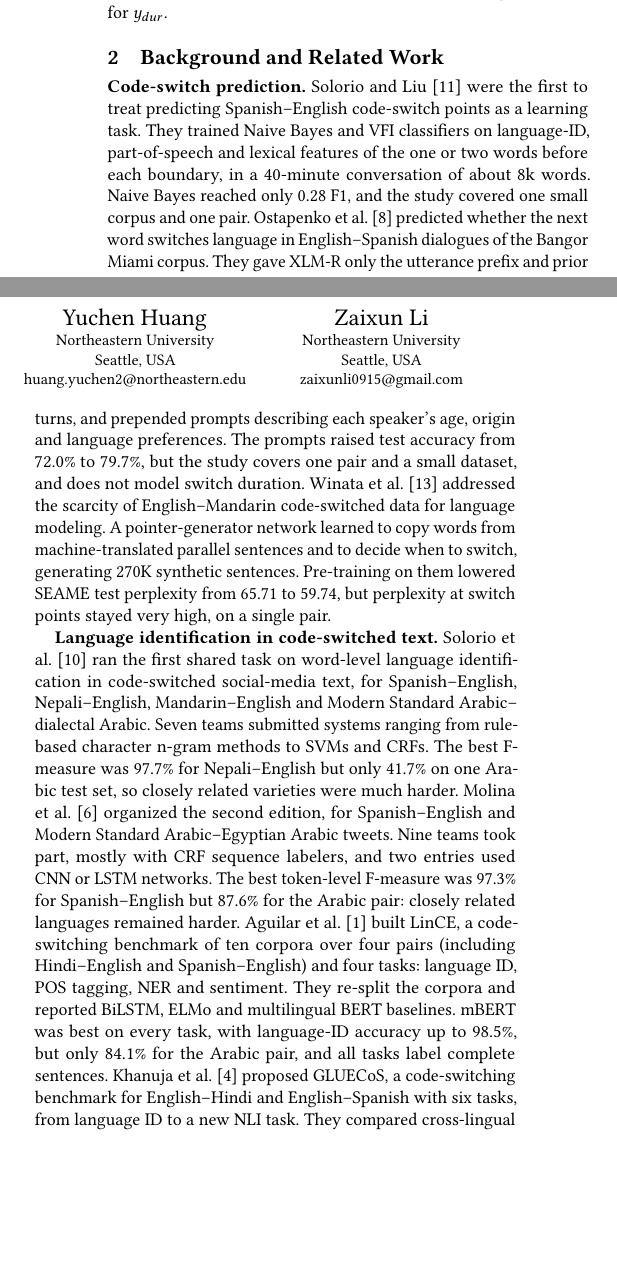
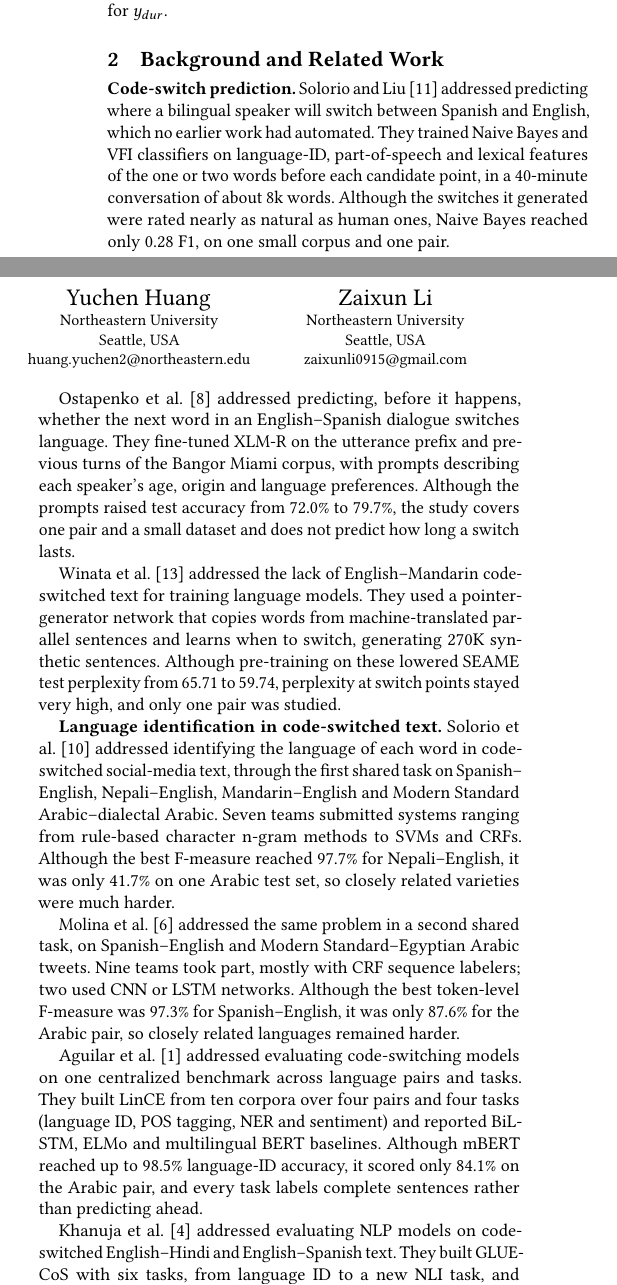
Before and after one commit to StarfishJ/CS6140ML_Project, a LaTeX paper (report/report.tex): two parts of the columns of page 1 of 4, joined at a grey line, cut so that both start at the same text, the shorter picture padded with empty space. Compiled offline with pdfLaTeX.

Commit message:
Report: write each Background paper as problem, method, conclusion
Co-Authored-By: Claude Opus 5.5 <noreply@anthropic.com>

```diff
--- a/report/report.tex
+++ b/report/report.tex
@@ -42,35 +42,19 @@ different pairs? We measure it with the same pipeline and metric on every pair,
 (XLM-R or mBERT) with a causal attention mask and two heads, one for $y_{sw}$ and one for $y_{dur}$.
 
 \section{Background and Related Work}
-\textbf{Code-switch prediction.} Solorio and Liu~\cite{solorio2008learning} were the first to treat predicting
-Spanish--English code-switch points as a learning task. They trained Naive Bayes and VFI classifiers on language-ID,
-part-of-speech and lexical features of the one or two words before each boundary, in a 40-minute conversation of
-about 8k words. Naive Bayes reached only 0.28 F1, and the study covered one small corpus and one pair.
-Ostapenko et al.~\cite{ostapenko2022speaker} predicted whether the next word switches language in English--Spanish
-dialogues of the Bangor Miami corpus. They gave XLM-R only the utterance prefix and prior turns, and prepended prompts
-describing each speaker's age, origin and language preferences. The prompts raised test accuracy from 72.0\% to
-79.7\%, but the study covers one pair and a small dataset, and does not model switch duration.
-Winata et al.~\cite{winata2019synthetic} addressed the scarcity of English--Mandarin code-switched data for language
-modeling. A pointer-generator network learned to copy words from machine-translated parallel sentences and to decide
-when to switch, generating 270K synthetic sentences. Pre-training on them lowered SEAME test perplexity from 65.71 to
-59.74, but perplexity at switch points stayed very high, on a single pair.
+\textbf{Code-switch prediction.} Solorio and Liu~\cite{solorio2008learning} addressed predicting where a bilingual
+speaker will switch between Spanish and English, which no earlier work had automated. They trained Naive Bayes and
+VFI classifiers on language-ID, part-of-speech and lexical features of the one or two words before each candidate
+point, in a 40-minute conversation of about 8k words. Although the switches it generated were rated nearly as natural
+as human ones, Naive Bayes reached only 0.28 F1, on one small corpus and one pair.
 
-\textbf{Language identification in code-switched text.} Solorio et al.~\cite{solorio2014overview} ran the first shared
-task on word-level language identification in code-switched social-media text, for Spanish--English, Nepali--English,
-Mandarin--English and Modern Standard Arabic--dialectal Arabic. Seven teams submitted systems ranging from rule-based
-character n-gram methods to SVMs and CRFs. The best F-measure was 97.7\% for Nepali--English but only 41.7\% on one
-Arabic test set, so closely related varieties were much harder.
-Molina et al.~\cite{molina2016overview} organized the second edition, for Spanish--English and Modern Standard
-Arabic--Egyptian Arabic tweets. Nine teams took part, mostly with CRF sequence labelers, and two entries used CNN or
-LSTM networks. The best token-level F-measure was 97.3\% for Spanish--English but 87.6\% for the Arabic pair: closely
-related languages remained harder.
-Aguilar et al.~\cite{aguilar2020lince} built LinCE, a code-switching benchmark of ten corpora over four pairs
-(including Hindi--English and Spanish--English) and four tasks: language ID, POS tagging, NER and sentiment. They
-re-split the corpora and reported BiLSTM, ELMo and multilingual BERT baselines. mBERT was best on every task, with
-language-ID accuracy up to 98.5\%, but only 84.1\% for the Arabic pair, and all tasks label complete sentences.
-Khanuja et al.~\cite{khanuja2020gluecos} proposed GLUECoS, a code-switching benchmark for English--Hindi and
-English--Spanish with six tasks, from language ID to a new NLI task. They compared cross-lingual embeddings with
-mBERT, and with mBERT given further masked-LM training on synthetic code-switched text. Modified mBERT was best on most
-tasks, yet NLI reached only 63.1\%, little above chance, and only two pairs are covered.
+Ostapenko et al.~\cite{ostapenko2022speaker} addressed predicting, before it happens, whether the next word in an
+English--Spanish dialogue switches language. They fine-tuned XLM-R on the utterance prefix and previous turns of the
+Bangor Miami corpus, with prompts describing each speaker's age, origin and language preferences. Although the
+prompts raised test accuracy from 72.0\% to 79.7\%, the study covers one pair and a small dataset and does not predict
+how long a switch lasts.
 
-\textbf{Multilingual encoders.} Devlin et al.~\cite{devlin2019bert} addressed pre-training deep language
+Winata et al.~\cite{winata2019synthetic} addressed the lack of English--Mandarin code-switched text for training
+language models. They used a pointer-generator network that copies words from machine-translated parallel sentences
+and learns when to switch, generating 270K synthetic sentences. Although pre-training on these lowered SEAME test
+perplexity from 65.71 to 59.74, perplexity at switch points stayed very high, and only one pair was studied.
@@ -94 +61,24 @@ F1 but hurt Mingrelian, showing that the script strongly affects transfer.
 
+\textbf{Language identification in code-switched text.} Solorio et al.~\cite{solorio2014overview} addressed identifying
+the language of each word in code-switched social-media text, through the first shared task on Spanish--English,
+Nepali--English, Mandarin--English and Modern Standard Arabic--dialectal Arabic. Seven teams submitted systems
+ranging from rule-based character n-gram methods to SVMs and CRFs. Although the best F-measure reached 97.7\% for
+Nepali--English, it was only 41.7\% on one Arabic test set, so closely related varieties were much harder.
+
+Molina et al.~\cite{molina2016overview} addressed the same problem in a second shared task, on Spanish--English and
+Modern Standard--Egyptian Arabic tweets. Nine teams took part, mostly with CRF sequence labelers; two used CNN or LSTM
+networks. Although the best token-level F-measure was 97.3\% for Spanish--English, it was only 87.6\% for the Arabic
+pair, so closely related languages remained harder.
+
+Aguilar et al.~\cite{aguilar2020lince} addressed evaluating code-switching models on one centralized benchmark across
+language pairs and tasks. They built LinCE from ten corpora over four pairs and four tasks (language ID, POS tagging,
+NER and sentiment) and reported BiLSTM, ELMo and multilingual BERT baselines. Although mBERT reached up to 98.5\%
+language-ID accuracy, it scored only 84.1\% on the Arabic pair, and every task labels complete sentences rather than
+predicting ahead.
+
+Khanuja et al.~\cite{khanuja2020gluecos} addressed evaluating NLP models on code-switched English--Hindi and
+English--Spanish text. They built GLUECoS with six tasks, from language ID to a new NLI task, and compared
+cross-lingual embeddings, mBERT, and mBERT further trained with masked-LM on synthetic code-switched text. Although
+the modified mBERT was best on most tasks, NLI reached only 63.1\%, little above chance, on only two pairs.
+
+\textbf{Multilingual encoders.} Devlin et al.~\cite{devlin2019bert} addressed pre-training language representations
```
Also changed, not shown: Project_Update_1_Report.pdf, report/fig_f1.pdf, report/report.tex (55 more changed lines), 1 other file.
